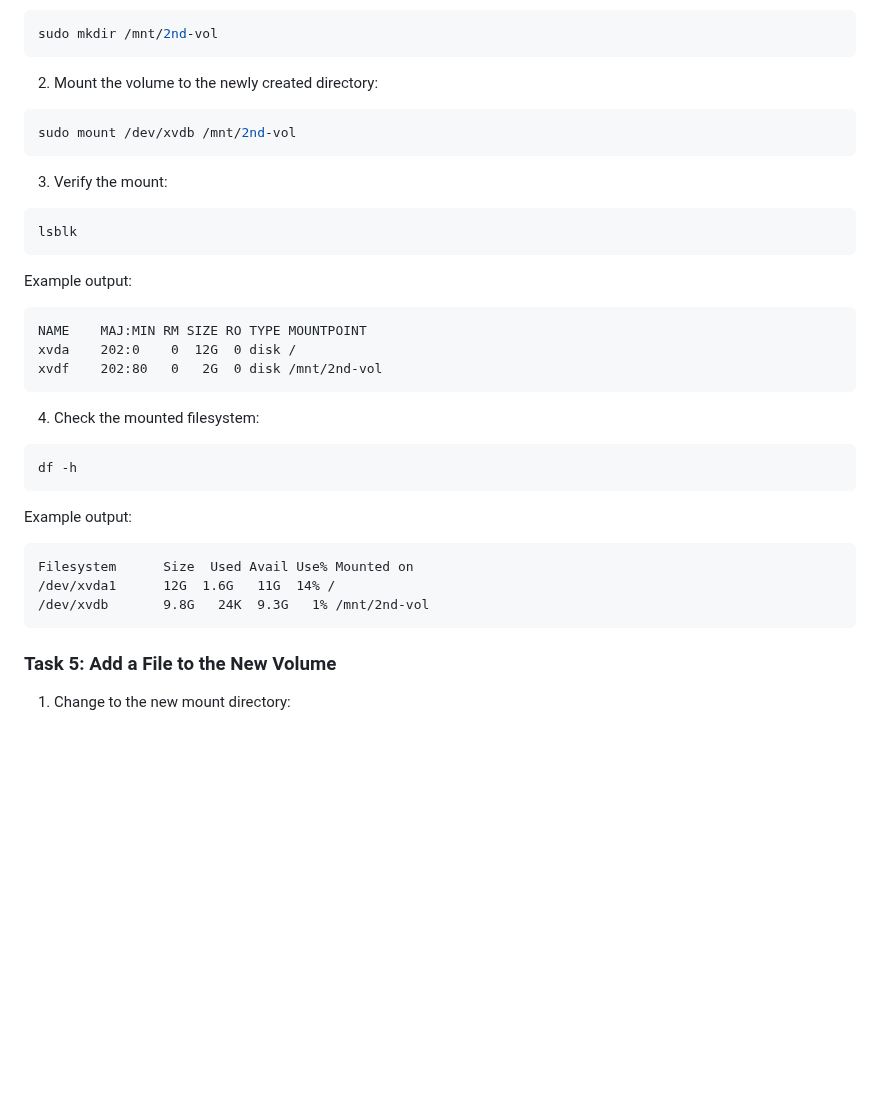
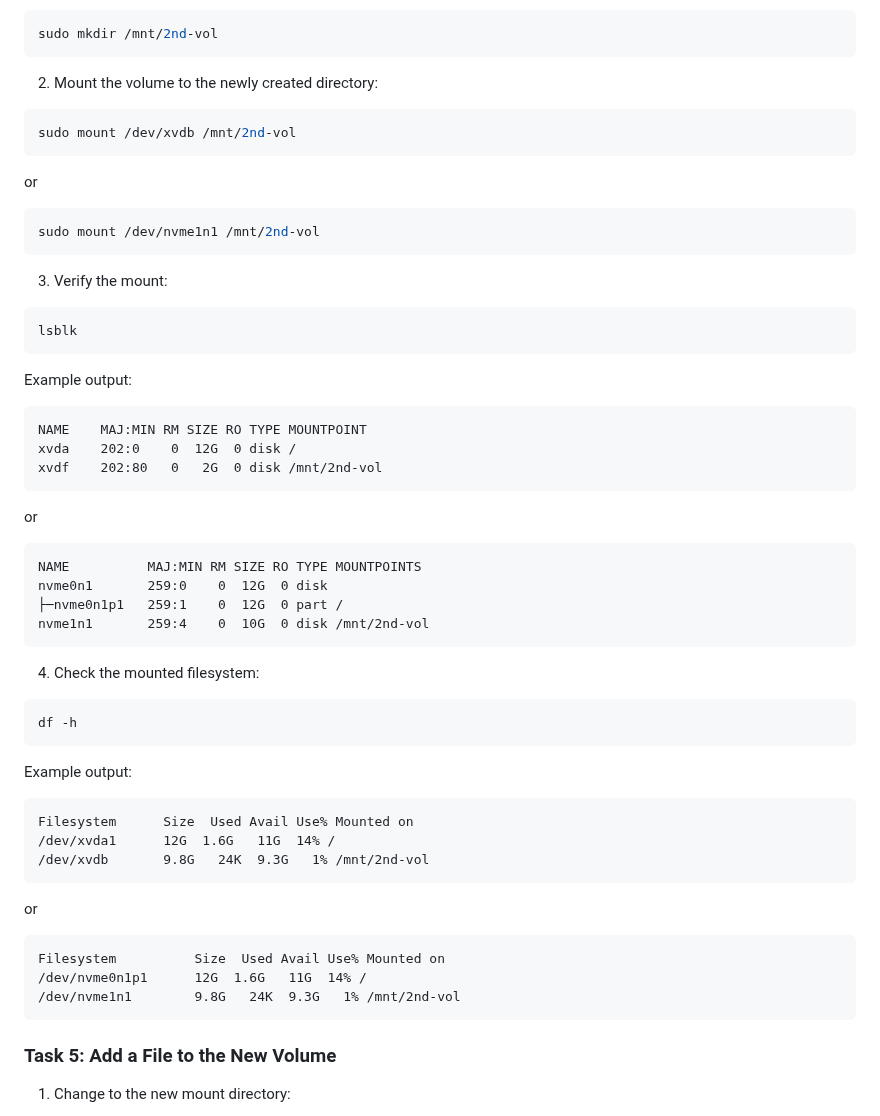
Before and after one commit to hepapi/tutorials, a Markdown page: AWS/Session-5-EC2-Essentials/Readme.md, the part around one of its changes. GitHub-like rendering; blank space fills up the shorter version.

````diff
--- a/AWS/Session-5-EC2-Essentials/Readme.md
+++ b/AWS/Session-5-EC2-Essentials/Readme.md
@@ -477,16 +507,32 @@ sudo mkdir /mnt/2nd-vol
 sudo mount /dev/xvdb /mnt/2nd-vol
 ```
 
+or
+
+```bash
+sudo mount /dev/nvme1n1 /mnt/2nd-vol
+```
+
 3. Verify the mount:
 
 ```bash
 lsblk
 ```
+
 Example output:
 ```text
 NAME    MAJ:MIN RM SIZE RO TYPE MOUNTPOINT
 xvda    202:0    0  12G  0 disk /
 xvdf    202:80   0   2G  0 disk /mnt/2nd-vol
+```
+
+or
+
+```text
+NAME          MAJ:MIN RM SIZE RO TYPE MOUNTPOINTS
+nvme0n1       259:0    0  12G  0 disk
+├─nvme0n1p1   259:1    0  12G  0 part /
+nvme1n1       259:4    0  10G  0 disk /mnt/2nd-vol
 ```
 
 4. Check the mounted filesystem:
@@ -502,6 +548,13 @@ Filesystem      Size  Used Avail Use% Mounted on
 /dev/xvdb       9.8G   24K  9.3G   1% /mnt/2nd-vol
 ```
 
+or
+
+```text
+Filesystem          Size  Used Avail Use% Mounted on
+/dev/nvme0n1p1      12G  1.6G   11G  14% /
+/dev/nvme1n1        9.8G   24K  9.3G   1% /mnt/2nd-vol
+```
 
 ### Task 5: Add a File to the New Volume
 
````
Also changed, not shown: other parts of AWS/Session-5-EC2-Essentials/Readme.md (+30 -0 lines).
